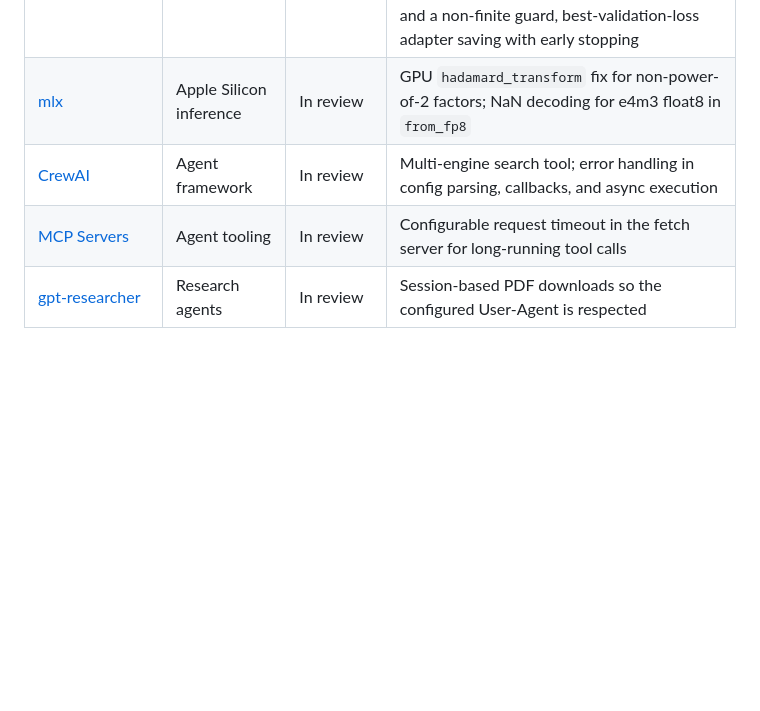
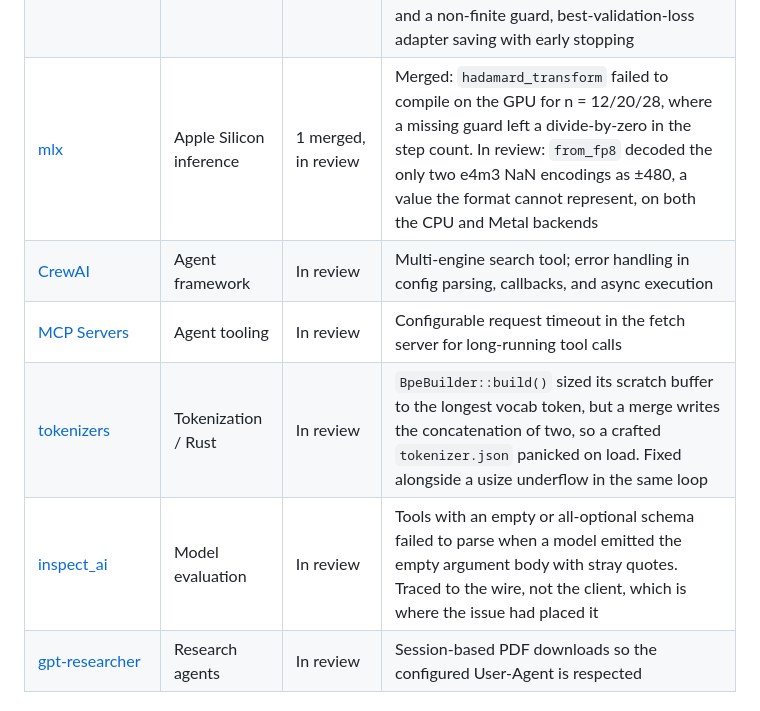
Before and after one commit to axiom-of-choice/axiom-of-choice, a Markdown page: README.md, the part around one of its changes. Rendered like a GitHub page; blank space fills up the shorter version.

```diff
--- a/README.md
+++ b/README.md
@@ -58,9 +59,11 @@ Work across LLM serving, on-device inference, observability, and agent framework
 | [smolagents](https://github.com/huggingface/smolagents/pulls?q=author%3Aaxiom-of-choice) | HuggingFace agents | In review | Multi-engine search tool, memory summarization for long runs, multi-turn `chat_history`, and partial-failure handling for parallel tool calls |
 | [LiteLLM](https://github.com/BerriAI/litellm/pulls?q=author%3Aaxiom-of-choice) | LLM gateway | In review | Bedrock error handling for malformed tool-call arguments; router pre-call checks counting embedding input as text |
 | [mlx-lm](https://github.com/ml-explore/mlx-lm/pulls?q=author%3Aaxiom-of-choice) | Apple Silicon inference | 1 merged, in review | Merged: LoRA trainer honors `seed=0` in batch shuffling, silently ignored despite being the CLI default. In review: incremental weight materialization to avoid the Metal GPU watchdog timeout, optional gradient clipping and a non-finite guard, best-validation-loss adapter saving with early stopping |
-| [mlx](https://github.com/ml-explore/mlx/pulls?q=author%3Aaxiom-of-choice) | Apple Silicon inference | In review | GPU `hadamard_transform` fix for non-power-of-2 factors; NaN decoding for e4m3 float8 in `from_fp8` |
+| [mlx](https://github.com/ml-explore/mlx/pulls?q=author%3Aaxiom-of-choice) | Apple Silicon inference | 1 merged, in review | Merged: `hadamard_transform` failed to compile on the GPU for n = 12/20/28, where a missing guard left a divide-by-zero in the step count. In review: `from_fp8` decoded the only two e4m3 NaN encodings as ±480, a value the format cannot represent, on both the CPU and Metal backends |
 | [CrewAI](https://github.com/crewAIInc/crewAI/pulls?q=author%3Aaxiom-of-choice) | Agent framework | In review | Multi-engine search tool; error handling in config parsing, callbacks, and async execution |
 | [MCP Servers](https://github.com/modelcontextprotocol/servers/pull/4459) | Agent tooling | In review | Configurable request timeout in the fetch server for long-running tool calls |
+| [tokenizers](https://github.com/huggingface/tokenizers/pull/2333) | Tokenization / Rust | In review | `BpeBuilder::build()` sized its scratch buffer to the longest vocab token, but a merge writes the concatenation of two, so a crafted `tokenizer.json` panicked on load. Fixed alongside a usize underflow in the same loop |
+| [inspect_ai](https://github.com/UKGovernmentBEIS/inspect_ai/pull/4832) | Model evaluation | In review | Tools with an empty or all-optional schema failed to parse when a model emitted the empty argument body with stray quotes. Traced to the wire, not the client, which is where the issue had placed it |
 | [gpt-researcher](https://github.com/assafelovic/gpt-researcher/pull/1849) | Research agents | In review | Session-based PDF downloads so the configured User-Agent is respected |
 
 ### Featured Projects
```
Also changed, not shown: other parts of README.md (+5 -4 lines).
